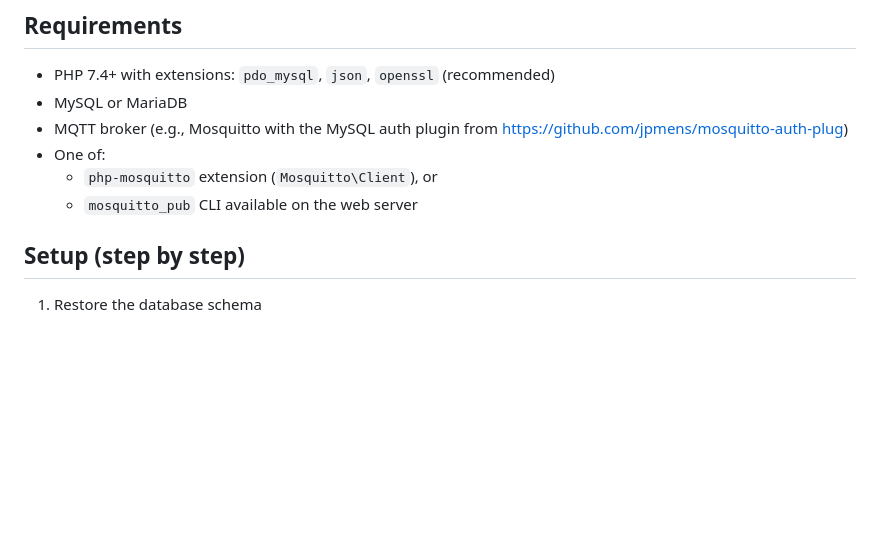
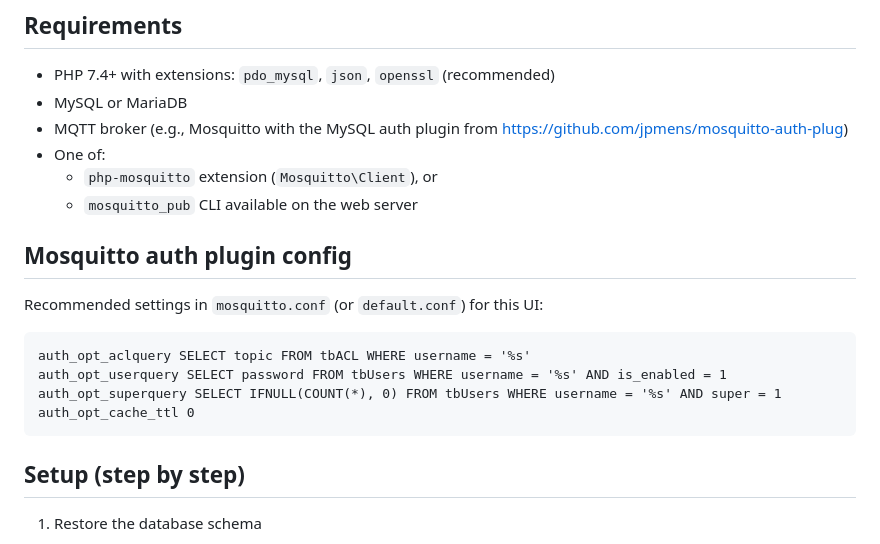
Before and after one commit to linuxx/MQTT-WebUI, a Markdown page: README.md, the part around the change. GitHub-like rendering; blank space fills up the shorter version.

````diff
--- a/README.md
+++ b/README.md
@@ -18,6 +18,17 @@ A lightweight PHP web interface for managing MQTT users, ACLs, and API keys. It
 - One of:
   - `php-mosquitto` extension (`Mosquitto\Client`), or
   - `mosquitto_pub` CLI available on the web server
+
+## Mosquitto auth plugin config
+
+Recommended settings in `mosquitto.conf` (or `default.conf`) for this UI:
+
+```
+auth_opt_aclquery SELECT topic FROM tbACL WHERE username = '%s'
+auth_opt_userquery SELECT password FROM tbUsers WHERE username = '%s' AND is_enabled = 1
+auth_opt_superquery SELECT IFNULL(COUNT(*), 0) FROM tbUsers WHERE username = '%s' AND super = 1
+auth_opt_cache_ttl 0
+```
 
 ## Setup (step by step)
 
````
